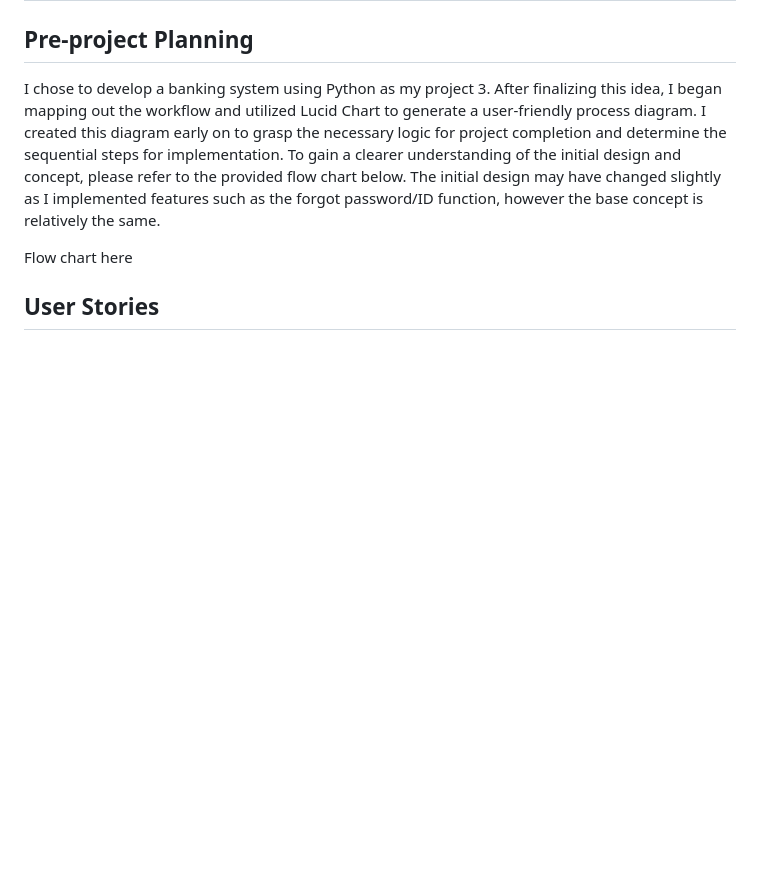
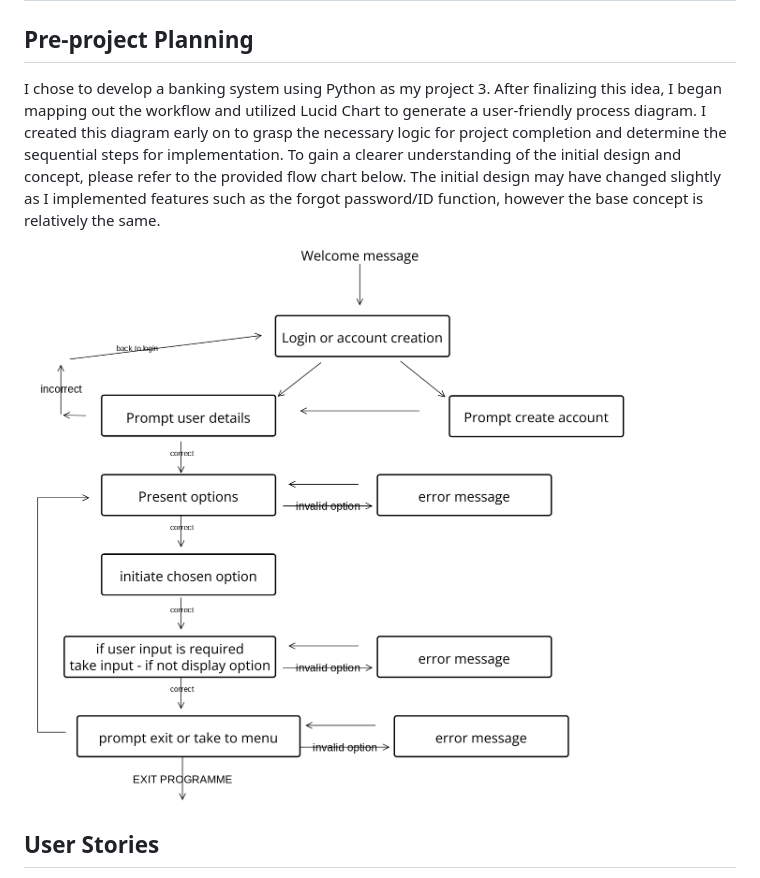
Before and after one commit to leec313/LC-Bank, a Markdown page: README.md, the part around the change. GitHub-like rendering; blank space fills up the shorter version.

Commit message:
Readme: Added Flow image

```diff
--- a/README.md
+++ b/README.md
@@ -25,7 +25,7 @@ This application is a Python based bank account system. It allows the user to lo
 
 I chose to develop a banking system using Python as my project 3. After finalizing this idea, I began mapping out the workflow and utilized Lucid Chart to generate a user-friendly process diagram. I created this diagram early on to grasp the necessary logic for project completion and determine the sequential steps for implementation. To gain a clearer understanding of the initial design and concept, please refer to the provided flow chart below. The initial design may have changed slightly as I implemented features such as the forgot password/ID function, however the base concept is relatively the same.
 
-Flow chart here
+![flow](https://github.com/leec313/LC-Bank/blob/main/images/flow.png?raw=true)
 
 ## User Stories
 
```
